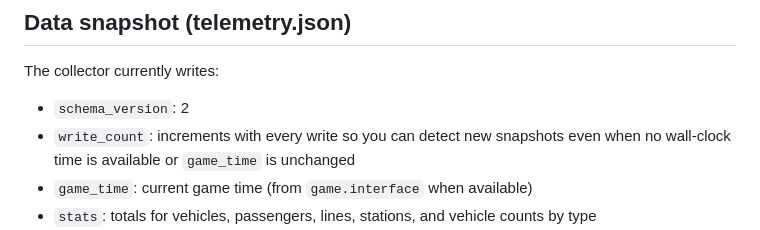
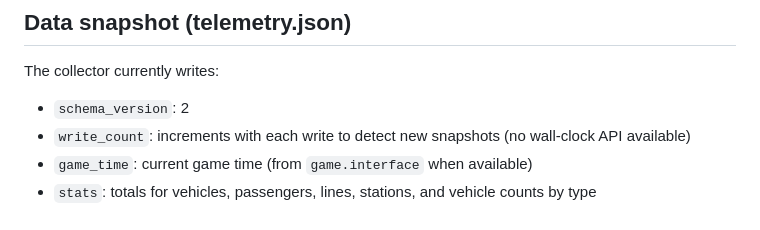
Before and after one commit to Gerrxt07/tpf2_telemetry_1, a Markdown page: README.md, the part around the change. Drawn GitHub-style.

Commit message:
docs: simplify write_count note
Co-authored-by: Gerrxt07 <114305277+Gerrxt07@users.noreply.github.com>

```diff
--- a/README.md
+++ b/README.md
@@ -48,7 +48,7 @@ mod.lua                             server/server.py (FastAPI)
 ## Data snapshot (telemetry.json)
 The collector currently writes:
 - `schema_version`: 2
-- `write_count`: increments with every write so you can detect new snapshots even when no wall-clock time is available or `game_time` is unchanged
+- `write_count`: increments with each write to detect new snapshots (no wall-clock API available)
 - `game_time`: current game time (from `game.interface` when available)
 - `stats`: totals for vehicles, passengers, lines, stations, and vehicle counts by type
 - `vehicles`: per-vehicle state (id, name, type, speed m/s & km/h, passengers/capacity, cargo, line id/name, last & next stop ids/names, position, direction, state)
```
